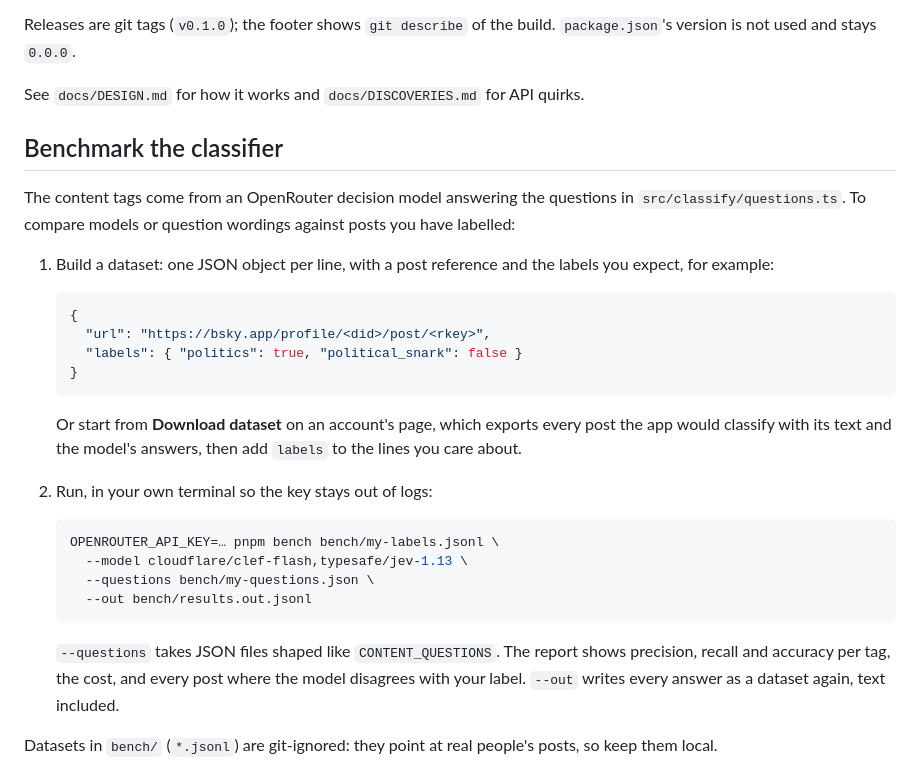
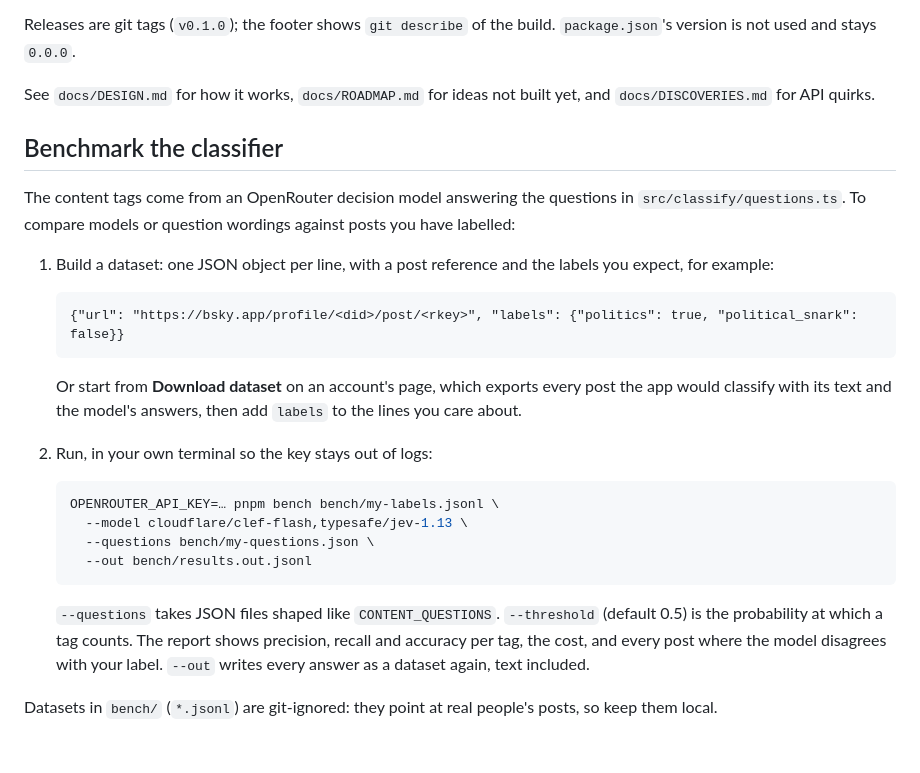
Before and after one commit to aavanian/skydex, a Markdown page: README.md, the part around the change. Drawn GitHub-style; blank space fills up the shorter version.

````diff
--- a/README.md
+++ b/README.md
@@ -34,8 +34,8 @@ built alongside the app; keep them in step with what the code does.
 Releases are git tags (`v0.1.0`); the footer shows `git describe` of
 the build. `package.json`'s version is not used and stays `0.0.0`.
 
-See `docs/DESIGN.md` for how it works and `docs/DISCOVERIES.md` for
-API quirks.
+See `docs/DESIGN.md` for how it works, `docs/ROADMAP.md` for ideas
+not built yet, and `docs/DISCOVERIES.md` for API quirks.
 
 ## Benchmark the classifier
 
@@ -46,11 +46,9 @@ question wordings against posts you have labelled:
 1. Build a dataset: one JSON object per line, with a post reference
    and the labels you expect, for example:
 
-   ```json
-   {
-     "url": "https://bsky.app/profile/<did>/post/<rkey>",
-     "labels": { "politics": true, "political_snark": false }
-   }
+   <!-- prettier-ignore -->
+   ```jsonl
+   {"url": "https://bsky.app/profile/<did>/post/<rkey>", "labels": {"politics": true, "political_snark": false}}
    ```
 
    Or start from **Download dataset** on an account's page, which
@@ -67,7 +65,8 @@ question wordings against posts you have labelled:
    ```
 
    `--questions` takes JSON files shaped like `CONTENT_QUESTIONS`.
-   The report shows precision, recall and accuracy per tag, the cost,
+   `--threshold` (default 0.5) is the probability at which a tag
+   counts. The report shows precision, recall and accuracy per tag, the cost,
    and every post where the model disagrees with your label. `--out`
    writes every answer as a dataset again, text included.
 
````
Also changed, not shown: docs/DESIGN.md (+89 -59 lines), docs/ROADMAP.md (added, +22 -0 lines).
